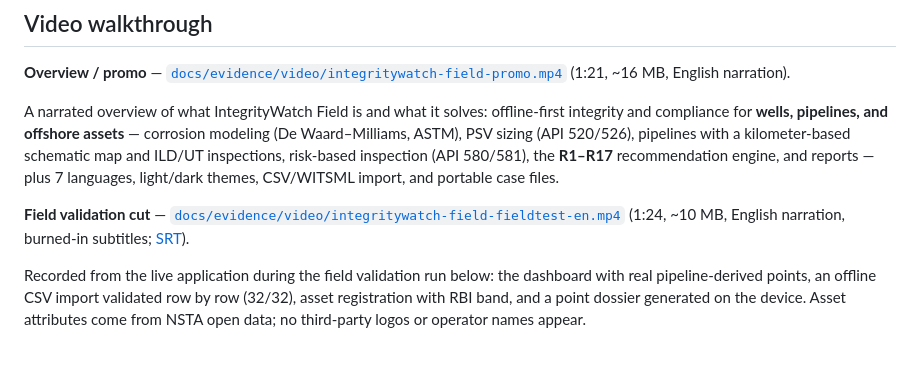
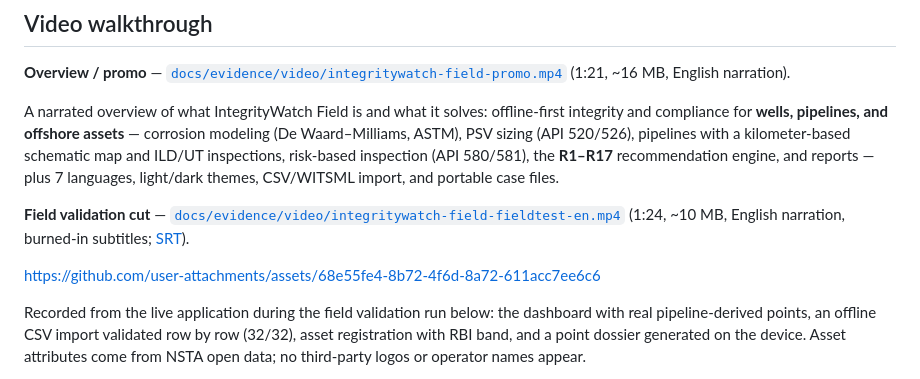
Before and after one commit to DeployModeIO/integritywatch-field, a Markdown page: README.md, the part around the change. Rendered like a GitHub page; blank space fills up the shorter version.

Commit message:
docs(readme): embed the field validation video inline
GitHub renders user-attachments URLs as an inline player, so the 1:24 field validation cut now plays inside the README instead of opening a raw MP4.

```diff
--- a/README.md
+++ b/README.md
@@ -208,6 +208,8 @@ Visual evidence gallery organized by module. All captures live in `docs/evidence
 A narrated overview of what IntegrityWatch Field is and what it solves: offline-first integrity and compliance for **wells, pipelines, and offshore assets** — corrosion modeling (De Waard–Milliams, ASTM), PSV sizing (API 520/526), pipelines with a kilometer-based schematic map and ILD/UT inspections, risk-based inspection (API 580/581), the **R1–R17** recommendation engine, and reports — plus 7 languages, light/dark themes, CSV/WITSML import, and portable case files.
 
 **Field validation cut** — [`docs/evidence/video/integritywatch-field-fieldtest-en.mp4`](docs/evidence/video/integritywatch-field-fieldtest-en.mp4) (1:24, ~10 MB, English narration, burned-in subtitles; [SRT](docs/evidence/video/integritywatch-field-fieldtest-en.srt)).
+
+https://github.com/user-attachments/assets/68e55fe4-8b72-4f6d-8a72-611acc7ee6c6
 
 Recorded from the live application during the field validation run below: the dashboard with real pipeline-derived points, an offline CSV import validated row by row (32/32), asset registration with RBI band, and a point dossier generated on the device. Asset attributes come from NSTA open data; no third-party logos or operator names appear.
 
```
